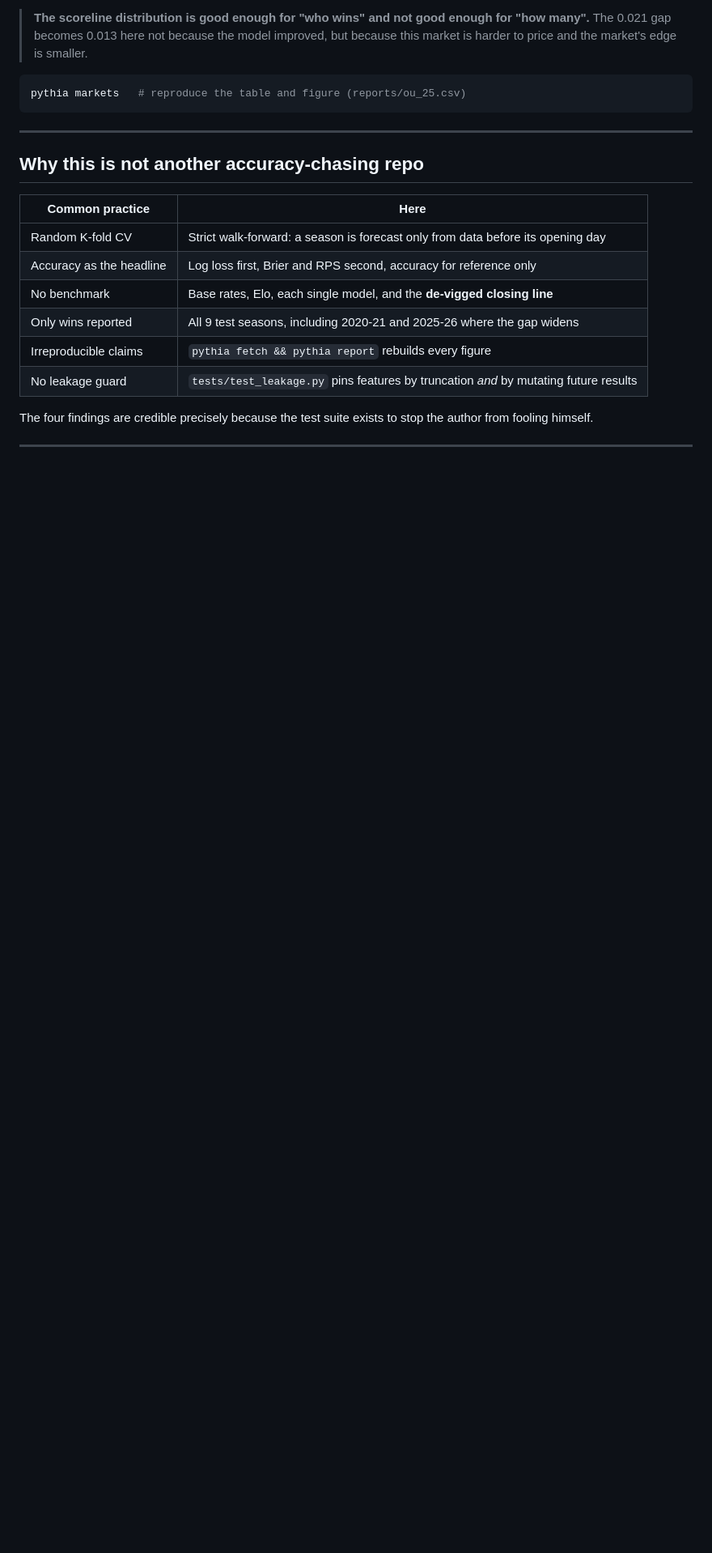
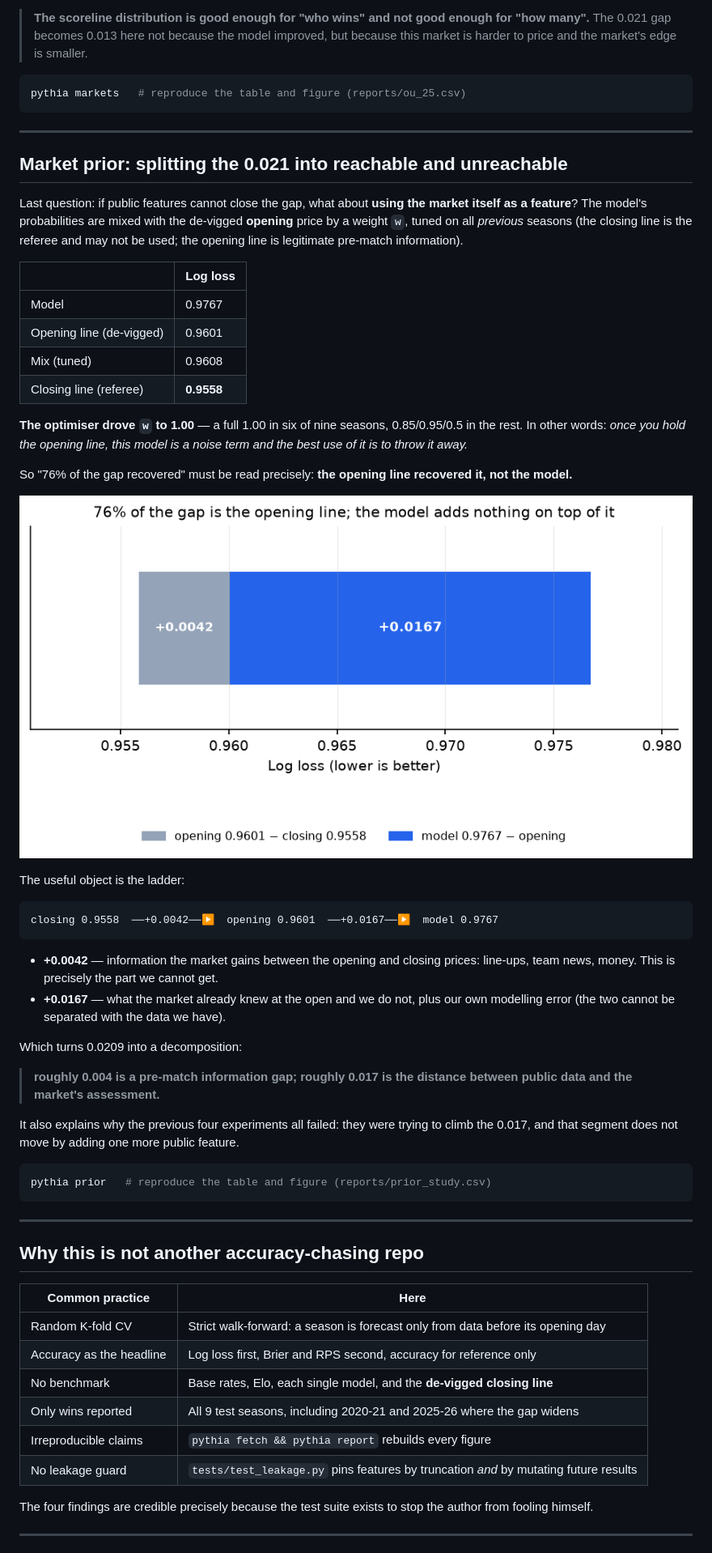
Before and after one commit to haohaohao-cell/pythia-pl, a Markdown page: README.en.md, the part around the change. Shown at 81% size. GitHub-like rendering; pictures changed too: reports/prior_ladder.png (added); blank space fills up the shorter version.

````diff
--- a/README.en.md
+++ b/README.en.md
@@ -305,6 +305,54 @@ pythia markets   # reproduce the table and figure (reports/ou_25.csv)
 
 ---
 
+## Market prior: splitting the 0.021 into reachable and unreachable
+
+Last question: if public features cannot close the gap, what about **using the market itself as
+a feature**? The model's probabilities are mixed with the de-vigged **opening** price by a
+weight `w`, tuned on all *previous* seasons (the closing line is the referee and may not be
+used; the opening line is legitimate pre-match information).
+
+| | Log loss |
+| --- | --- |
+| Model | 0.9767 |
+| Opening line (de-vigged) | 0.9601 |
+| Mix (tuned) | 0.9608 |
+| Closing line (referee) | **0.9558** |
+
+**The optimiser drove `w` to 1.00** — a full 1.00 in six of nine seasons, 0.85/0.95/0.5 in the
+rest. In other words: *once you hold the opening line, this model is a noise term and the best
+use of it is to throw it away.*
+
+So "76% of the gap recovered" must be read precisely: **the opening line recovered it, not the
+model.**
+
+![The ladder](reports/prior_ladder.png)
+
+The useful object is the ladder:
+
+```
+closing 0.9558  ──+0.0042──▶  opening 0.9601  ──+0.0167──▶  model 0.9767
+```
+
+- **+0.0042** — information the market gains between the opening and closing prices: line-ups,
+  team news, money. This is precisely the part we cannot get.
+- **+0.0167** — what the market already knew at the open and we do not, plus our own modelling
+  error (the two cannot be separated with the data we have).
+
+Which turns 0.0209 into a decomposition:
+
+> **roughly 0.004 is a pre-match information gap; roughly 0.017 is the distance between public
+> data and the market's assessment.**
+
+It also explains why the previous four experiments all failed: they were trying to climb the
+0.017, and that segment does not move by adding one more public feature.
+
+```bash
+pythia prior   # reproduce the table and figure (reports/prior_study.csv)
+```
+
+---
+
 ## Why this is not another accuracy-chasing repo
 
 | Common practice | Here |
````
Also changed, not shown: README.md (+42 -0 lines), 5 other files.
